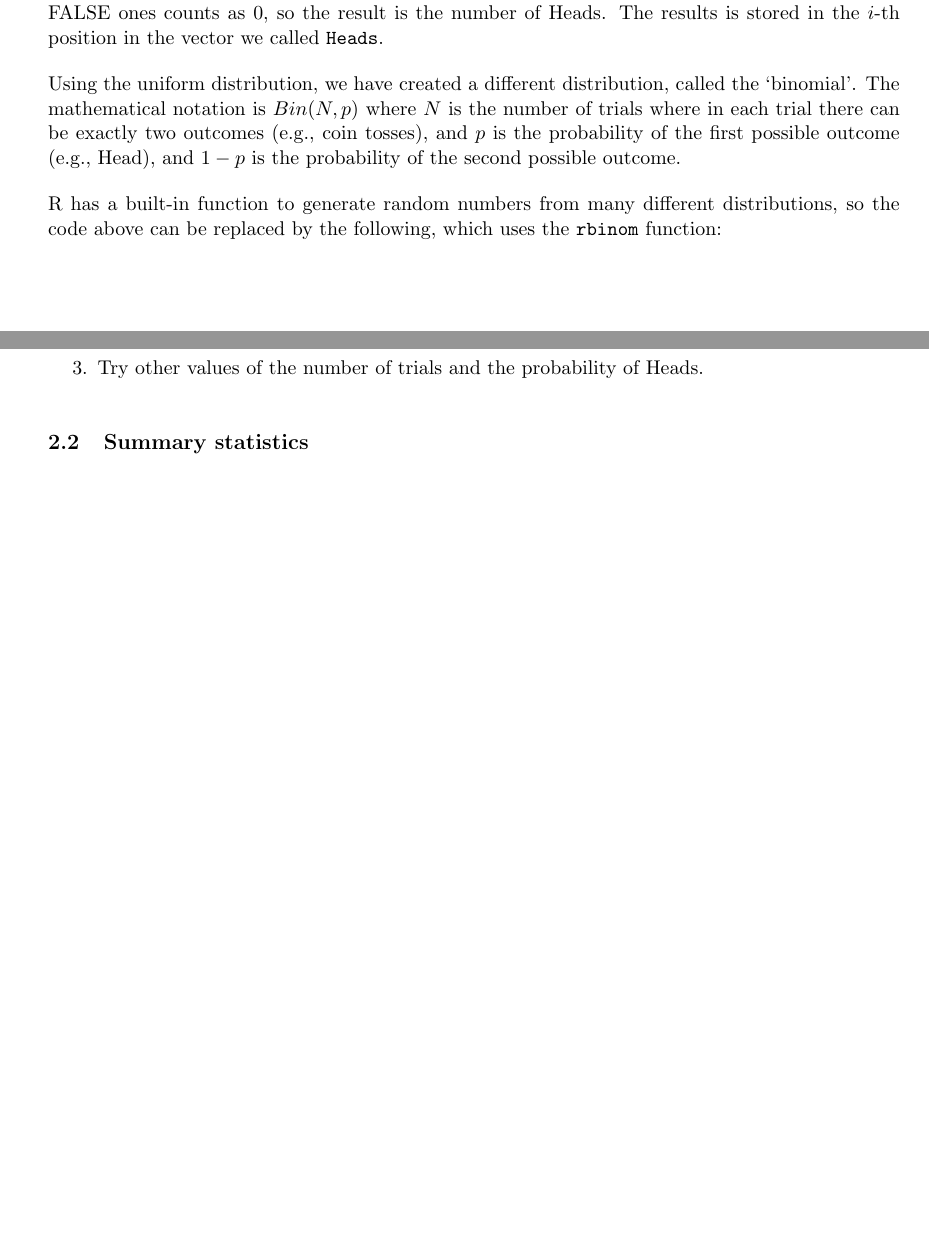
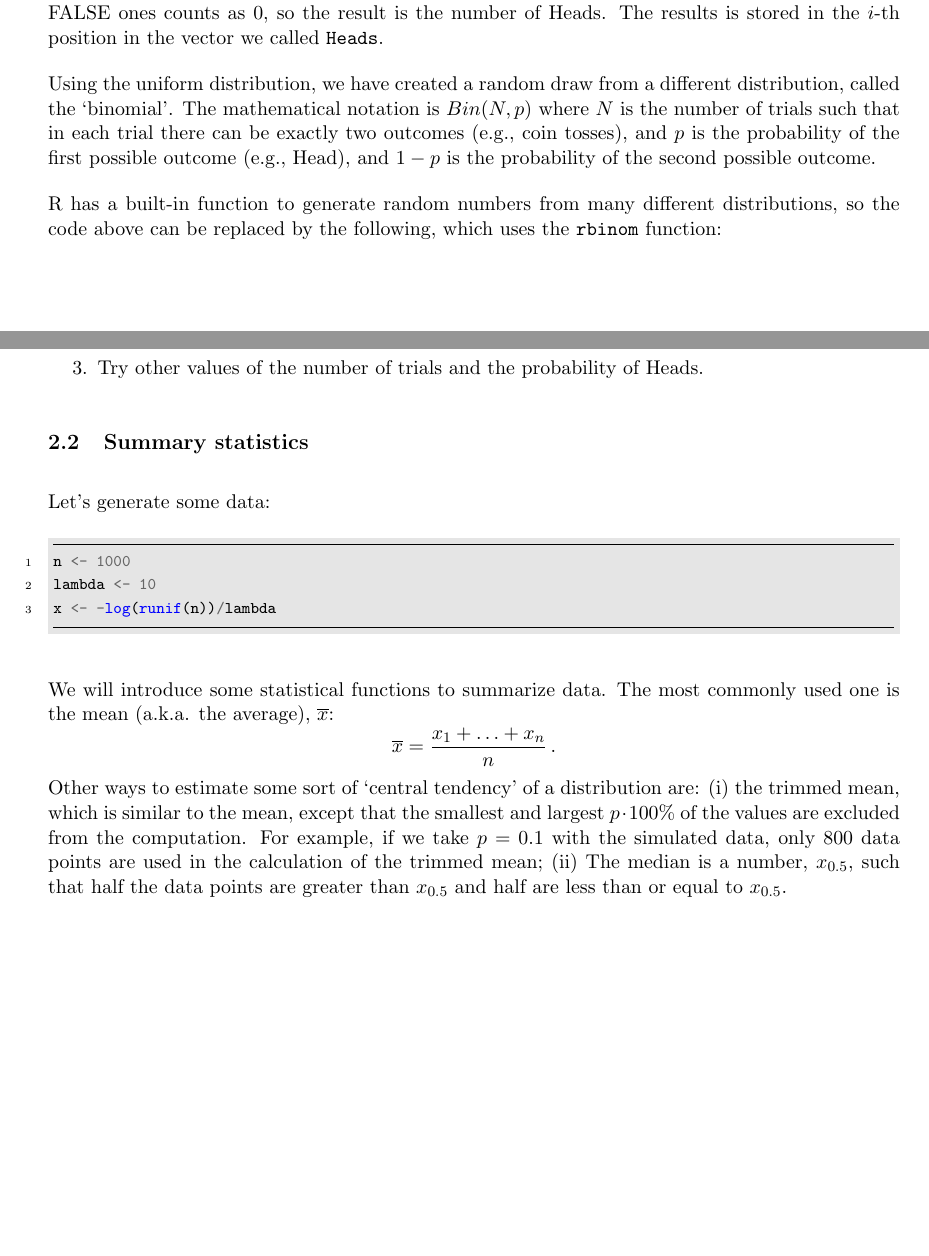
Before and after one commit to statds/sids, a LaTeX document (Notes/introToBook.tex): two parts of pages 4 and 5 of 5, joined at a grey line, cut so that both start at the same text, the shorter picture padded with empty space. Compiled offline with pdfLaTeX.

Commit message:
more changes to the intro

```diff
--- a/Notes/introToBook.tex
+++ b/Notes/introToBook.tex
@@ -161,13 +161,14 @@ hist(Heads, breaks=30)
 \end{minted}
 We've used a \texttt{for} loop, with an index variable called \texttt{i} which runs from 1 to 100. In each iteration we draw $n.trials=200$ random numbers from a uniform distribution. For each value which turned out to be less than 0.5, \texttt{runif(n.trials) < 0.5} is set to TRUE. Otherwise, \texttt{runif(n.trials) < 0.5} is set to FALSE. When we use the \texttt{sum} function, the TRUE values count as 1 each, while FALSE ones counts as 0, so the result is the number of Heads. The results is stored in the $i$-th position in the vector we called \texttt{Heads}.
 
-Using the uniform distribution, we have created a different distribution, called the `binomial'. The mathematical notation is $Bin(N, p)$ where $N$ is the number of trials where in each trial there can be exactly two outcomes (e.g., coin tosses), and $p$ is the probability of the first possible outcome (e.g., Head), and $1-p$ is the probability of the second possible outcome.
+Using the uniform distribution, we have created a random draw from a different distribution, called the `binomial'. The mathematical notation is $Bin(N, p)$ where $N$ is the number of trials such that in each trial there can be exactly two outcomes (e.g., coin tosses), and $p$ is the probability of the first possible outcome (e.g., Head), and $1-p$ is the probability of the second possible outcome.
 
 R has a built-in function to generate random numbers from many different distributions, so the code above can be replaced by the following, which uses the \texttt{rbinom} function:
 \begin{minted}[frame=lines, framesep=2mm, baselinestretch=1.2, bgcolor=gray!20,fontsize=\footnotesize,linenos]{R}
 Heads <- rbinom(reps, n.trials, 0.5)
 Hist(Heads)
 \end{minted}
+
 
 Exercises:
 \begin{enumerate}
@@ -177,7 +178,16 @@ Exercises:
 \end{enumerate}
 
 \subsection{Summary statistics}
-
+Let's generate some data:
+\begin{minted}[frame=lines, framesep=2mm, baselinestretch=1.2, bgcolor=gray!20,fontsize=\footnotesize,linenos]{R}
+n <- 1000
+lambda <- 10
+x <- -log(runif(n))/lambda
+\end{minted}
+We will introduce some statistical functions to summarize data. The most commonly used one is the mean (a.k.a. the average), $\overline{x}$:
+$$\overline{x}=\frac{x_1+\ldots+x_n}{n}\,.$$
+Other ways to estimate some sort of `central tendency' of a distribution are:
+ (i) the trimmed mean, which is similar to the mean, except that the smallest and largest $p\cdot 100\%$  of the values are excluded from the computation. For example, if we take $p=0.1$ with the simulated data, only 800 data points are used in the calculation of the trimmed mean; (ii) The median is a number, $x_{0.5}$, such that half the data points are greater than $x_{0.5}$ and half are less than or equal to $x_{0.5}$.
 
 
 %Introduction to R and RNG descriptive/graph data summary: Haim
```
Also changed, not shown: Notes/introToBook.pdf.
